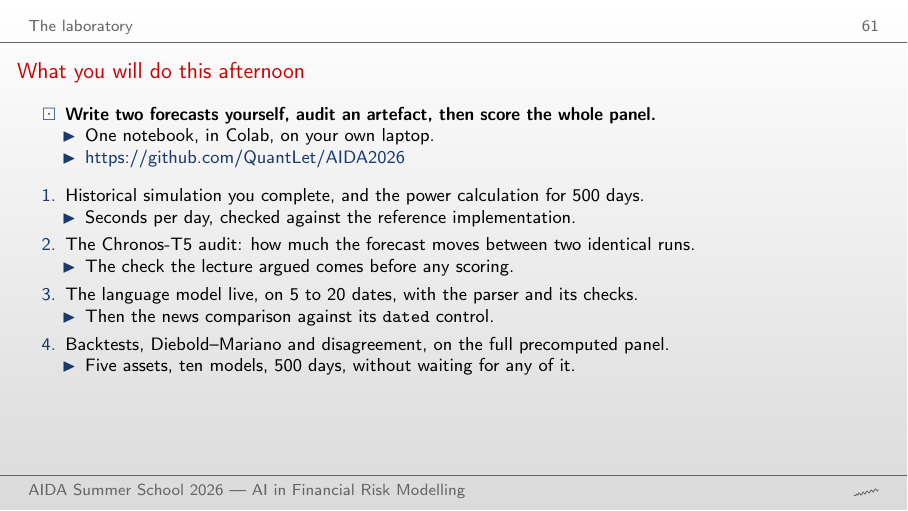
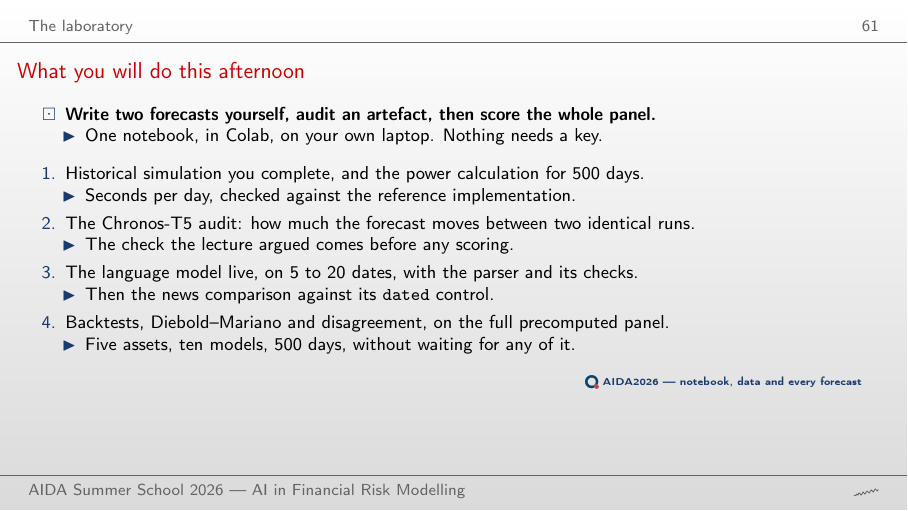
Before and after one commit to QuantLet/AIDA2026, LaTeX slides (slides/ai_risk_course_2026-08.tex): page 61 of 74. The pictures show the PDF file slides/ai_risk_course_2026-08.pdf that the author committed with the source.

Commit message:
slides: the laboratory frame carries the Quantlet badge, linked to the repository
Replaces the bare URL with the deck's own \\quantlet macro, so the lab frame matches
every other frame that points at code.

Co-Authored-By: Claude Opus 5 (1M context) <noreply@anthropic.com>

```diff
--- a/slides/ai_risk_course_2026-08.tex
+++ b/slides/ai_risk_course_2026-08.tex
@@ -1353,8 +1353,7 @@
     \item \textbf{Write two forecasts yourself, audit an artefact, then score the whole
           panel.}
       \begin{itemize}
-        \item One notebook, in Colab, on your own laptop.
-        \item \url{https://github.com/QuantLet/AIDA2026}
+        \item One notebook, in Colab, on your own laptop. Nothing needs a key.
       \end{itemize}
   \end{itemize}
   \vspace{0.2em}
@@ -1376,6 +1375,8 @@
         \item Five assets, ten models, $500$ days, without waiting for any of it.
       \end{itemize}
   \end{enumerate}
+  \vspace{0.4em}
+  \quantlet{AIDA2026 --- notebook, data and every forecast}{https://github.com/QuantLet/AIDA2026}
 \end{frame}
 
 
```
Also changed, not shown: slides/ai_risk_course_2026-08.pdf, 1 other file.
